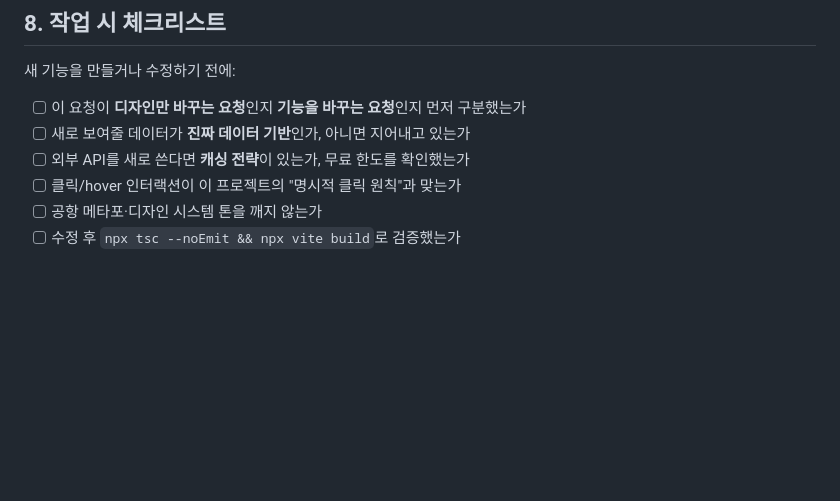
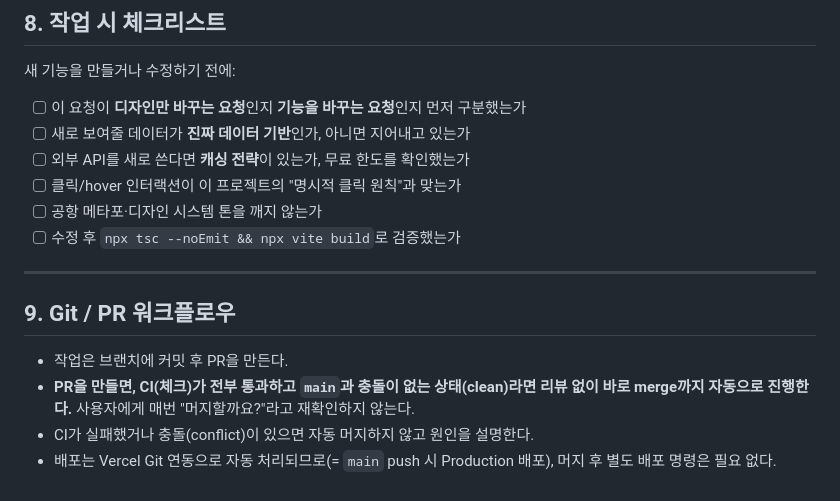
Before and after one commit to rokbatt/trip_planner2, a Markdown page: Claude.md, the part around the change. Drawn GitHub-style; blank space fills up the shorter version.

Commit message:
CLAUDE.md에 PR 자동 머지 워크플로우 정책 추가 (#4)
CI 통과 + main과 충돌 없음(clean) 상태면 PR을 리뷰 확인 없이
바로 merge까지 진행하도록 명시. Vercel Git 연동 자동배포도 함께 정리.

Co-authored-by: Claude <noreply@anthropic.com>

```diff
--- a/Claude.md
+++ b/Claude.md
@@ -181,4 +181,13 @@ api/                                  ← Vercel 서버리스 함수 (각각 완
 - [ ] 공항 메타포·디자인 시스템 톤을 깨지 않는가
 - [ ] 수정 후 `npx tsc --noEmit && npx vite build`로 검증했는가
 
+---
+
+## 9. Git / PR 워크플로우
+
+- 작업은 브랜치에 커밋 후 PR을 만든다.
+- **PR을 만들면, CI(체크)가 전부 통과하고 `main`과 충돌이 없는 상태(clean)라면 리뷰 없이 바로 merge까지 자동으로 진행한다.** 사용자에게 매번 "머지할까요?"라고 재확인하지 않는다.
+- CI가 실패했거나 충돌(conflict)이 있으면 자동 머지하지 않고 원인을 설명한다.
+- 배포는 Vercel Git 연동으로 자동 처리되므로(= `main` push 시 Production 배포), 머지 후 별도 배포 명령은 필요 없다.
+
 <!-- push 테스트: 2026-07-18 -->
```
